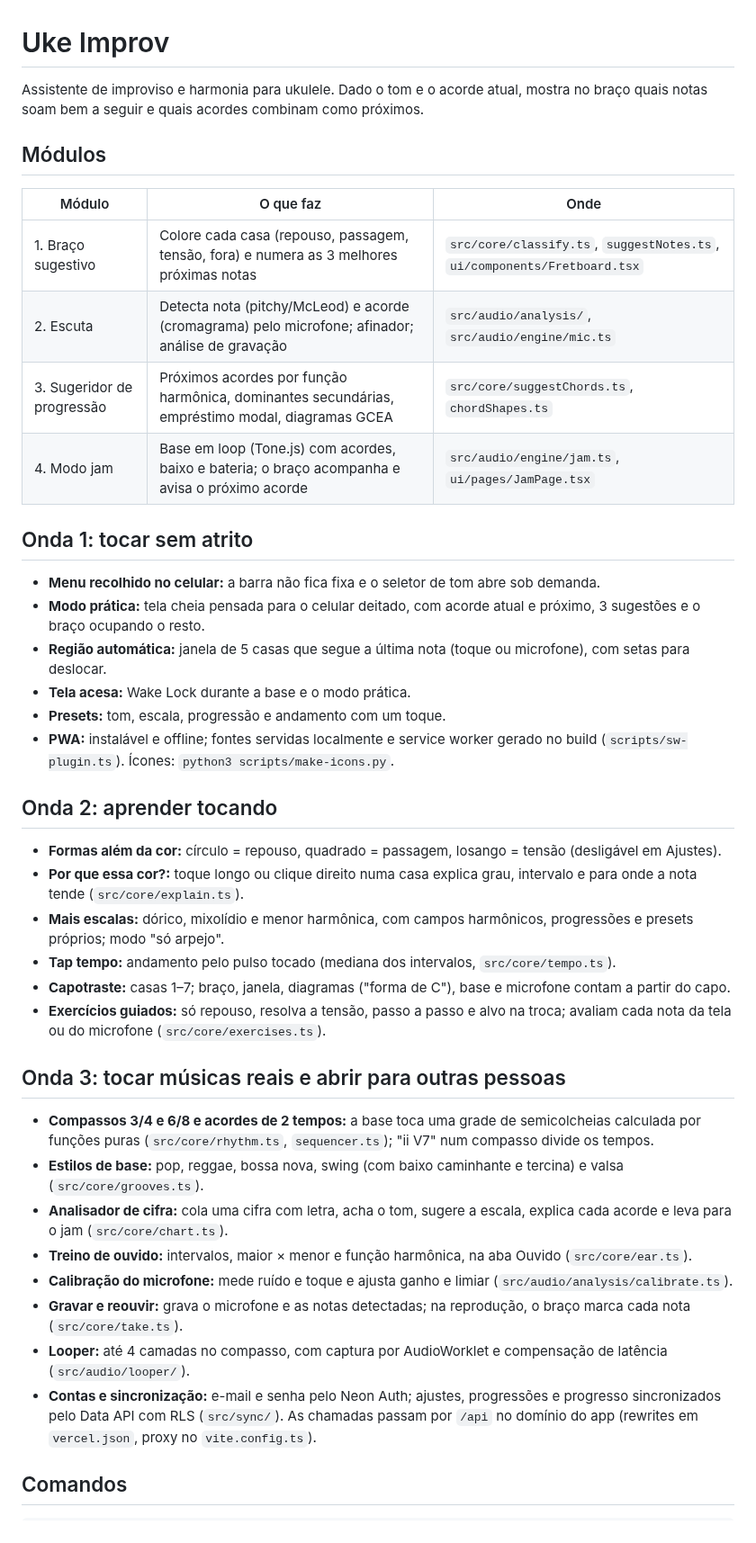
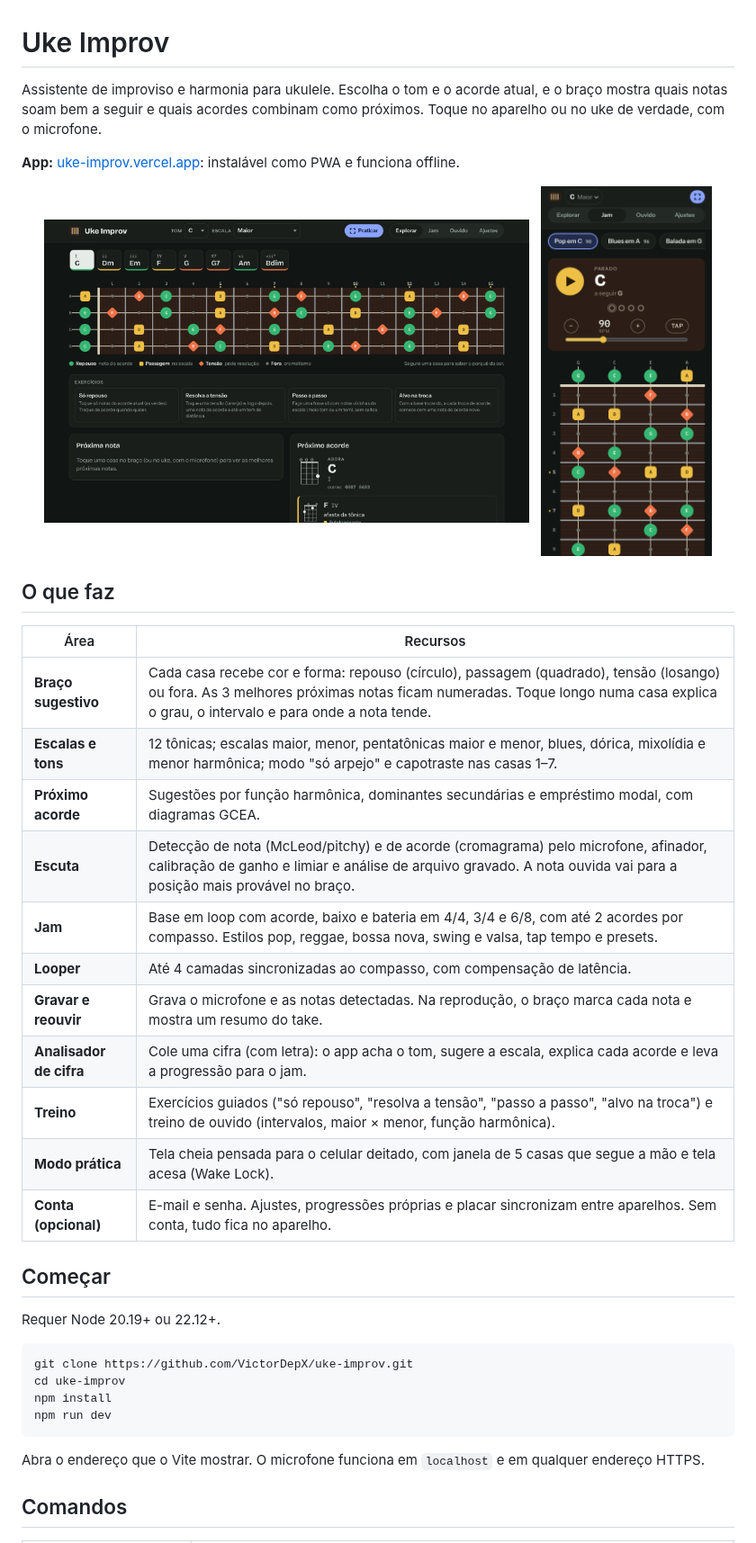
Before and after one commit to VictorDepX/uke-improv, a Markdown page: README.md, the part around one of its changes. Shown at 90% size. Drawn GitHub-style; pictures changed too: docs/explorar.png (added), docs/jam-celular.png (added).

````diff
--- a/README.md
+++ b/README.md
@@ -1,44 +1,43 @@
 # Uke Improv
 
-Assistente de improviso e harmonia para ukulele. Dado o tom e o acorde atual, mostra no braço quais notas soam bem a seguir e quais acordes combinam como próximos.
+Assistente de improviso e harmonia para ukulele. Escolha o tom e o acorde atual, e o braço mostra quais notas soam bem a seguir e quais acordes combinam como próximos. Toque no aparelho ou no uke de verdade, com o microfone.
 
-## Módulos
+**App:** [uke-improv.vercel.app](https://uke-improv.vercel.app): instalável como PWA e funciona offline.
 
-| Módulo                     | O que faz                                                                                        | Onde                                                                     |
-| -------------------------- | ------------------------------------------------------------------------------------------------ | ------------------------------------------------------------------------ |
-| 1. Braço sugestivo         | Colore cada casa (repouso, passagem, tensão, fora) e numera as 3 melhores próximas notas         | `src/core/classify.ts`, `suggestNotes.ts`, `ui/components/Fretboard.tsx` |
-| 2. Escuta                  | Detecta nota (pitchy/McLeod) e acorde (cromagrama) pelo microfone; afinador; análise de gravação | `src/audio/analysis/`, `src/audio/engine/mic.ts`                         |
-| 3. Sugeridor de progressão | Próximos acordes por função harmônica, dominantes secundárias, empréstimo modal, diagramas GCEA  | `src/core/suggestChords.ts`, `chordShapes.ts`                            |
-| 4. Modo jam                | Base em loop (Tone.js) com acordes, baixo e bateria; o braço acompanha e avisa o próximo acorde  | `src/audio/engine/jam.ts`, `ui/pages/JamPage.tsx`                        |
+<p align="center">
+  <img src="docs/explorar.png" alt="Braço colorido por função, diagramas de acorde e exercícios" width="68%">
+  &nbsp;
+  <img src="docs/jam-celular.png" alt="Modo jam no celular" width="24%">
+</p>
 
-## Onda 1: tocar sem atrito
+## O que faz
 
-- **Menu recolhido no celular:** a barra não fica fixa e o seletor de tom abre sob demanda.
-- **Modo prática:** tela cheia pensada para o celular deitado, com acorde atual e próximo, 3 sugestões e o braço ocupando o resto.
-- **Região automática:** janela de 5 casas que segue a última nota (toque ou microfone), com setas para deslocar.
-- **Tela acesa:** Wake Lock durante a base e o modo prática.
-- **Presets:** tom, escala, progressão e andamento com um toque.
-- **PWA:** instalável e offline; fontes servidas localmente e service worker gerado no build (`scripts/sw-plugin.ts`). Ícones: `python3 scripts/make-icons.py`.
+| Área                    | Recursos                                                                                                                                                                                                                  |
+| ----------------------- | ------------------------------------------------------------------------------------------------------------------------------------------------------------------------------------------------------------------------- |
+| **Braço sugestivo**     | Cada casa recebe cor e forma: repouso (círculo), passagem (quadrado), tensão (losango) ou fora. As 3 melhores próximas notas ficam numeradas. Toque longo numa casa explica o grau, o intervalo e para onde a nota tende. |
+| **Escalas e tons**      | 12 tônicas; escalas maior, menor, pentatônicas maior e menor, blues, dórica, mixolídia e menor harmônica; modo "só arpejo" e capotraste nas casas 1–7.                                                                    |
+| **Próximo acorde**      | Sugestões por função harmônica, dominantes secundárias e empréstimo modal, com diagramas GCEA.                                                                                                                            |
+| **Escuta**              | Detecção de nota (McLeod/pitchy) e de acorde (cromagrama) pelo microfone, afinador, calibração de ganho e limiar e análise de arquivo gravado. A nota ouvida vai para a posição mais provável no braço.                   |
+| **Jam**                 | Base em loop com acorde, baixo e bateria em 4/4, 3/4 e 6/8, com até 2 acordes por compasso. Estilos pop, reggae, bossa nova, swing e valsa, tap tempo e presets.                                                          |
+| **Looper**              | Até 4 camadas sincronizadas ao compasso, com compensação de latência.                                                                                                                                                     |
+| **Gravar e reouvir**    | Grava o microfone e as notas detectadas. Na reprodução, o braço marca cada nota e mostra um resumo do take.                                                                                                               |
+| **Analisador de cifra** | Cole uma cifra (com letra): o app acha o tom, sugere a escala, explica cada acorde e leva a progressão para o jam.                                                                                                        |
+| **Treino**              | Exercícios guiados ("só repouso", "resolva a tensão", "passo a passo", "alvo na troca") e treino de ouvido (intervalos, maior × menor, função harmônica).                                                                 |
+| **Modo prática**        | Tela cheia pensada para o celular deitado, com janela de 5 casas que segue a mão e tela acesa (Wake Lock).                                                                                                                |
+| **Conta (opcional)**    | E-mail e senha. Ajustes, progressões próprias e placar sincronizam entre aparelhos. Sem conta, tudo fica no aparelho.                                                                                                     |
 
-## Onda 2: aprender tocando
+## Começar
 
-- **Formas além da cor:** círculo = repouso, quadrado = passagem, losango = tensão (desligável em Ajustes).
-- **Por que essa cor?:** toque longo ou clique direito numa casa explica grau, intervalo e para onde a nota tende (`src/core/explain.ts`).
-- **Mais escalas:** dórico, mixolídio e menor harmônica, com campos harmônicos, progressões e presets próprios; modo "só arpejo".
-- **Tap tempo:** andamento pelo pulso tocado (mediana dos intervalos, `src/core/tempo.ts`).
-- **Capotraste:** casas 1–7; braço, janela, diagramas ("forma de C"), base e microfone contam a partir do capo.
-- **Exercícios guiados:** só repouso, resolva a tensão, passo a passo e alvo na troca; avaliam cada nota da tela ou do microfone (`src/core/exercises.ts`).
+Requer Node 20.19+ ou 22.12+.
 
-## Onda 3: tocar músicas reais e abrir para outras pessoas
+```bash
+git clone https://github.com/VictorDepX/uke-improv.git
+cd uke-improv
+npm install
+npm run dev
+```
 
-- **Compassos 3/4 e 6/8 e acordes de 2 tempos:** a base toca uma grade de semicolcheias calculada por funções puras (`src/core/rhythm.ts`, `sequencer.ts`); "ii V7" num compasso divide os tempos.
-- **Estilos de base:** pop, reggae, bossa nova, swing (com baixo caminhante e tercina) e valsa (`src/core/grooves.ts`).
-- **Analisador de cifra:** cola uma cifra com letra, acha o tom, sugere a escala, explica cada acorde e leva para o jam (`src/core/chart.ts`).
-- **Treino de ouvido:** intervalos, maior × menor e função harmônica, na aba Ouvido (`src/core/ear.ts`).
-- **Calibração do microfone:** mede ruído e toque e ajusta ganho e limiar (`src/audio/analysis/calibrate.ts`).
-- **Gravar e reouvir:** grava o microfone e as notas detectadas; na reprodução, o braço marca cada nota (`src/core/take.ts`).
-- **Looper:** até 4 camadas no compasso, com captura por AudioWorklet e compensação de latência (`src/audio/looper/`).
-- **Contas e sincronização:** e-mail e senha pelo Neon Auth; ajustes, progressões e progresso sincronizados pelo Data API com RLS (`src/sync/`). As chamadas passam por `/api` no domínio do app (rewrites em `vercel.json`, proxy no `vite.config.ts`).
+Abra o endereço que o Vite mostrar. O microfone funciona em `localhost` e em qualquer endereço HTTPS.
 
 ## Comandos
 
````
Also changed, not shown: other parts of README.md (+81 -16 lines).
